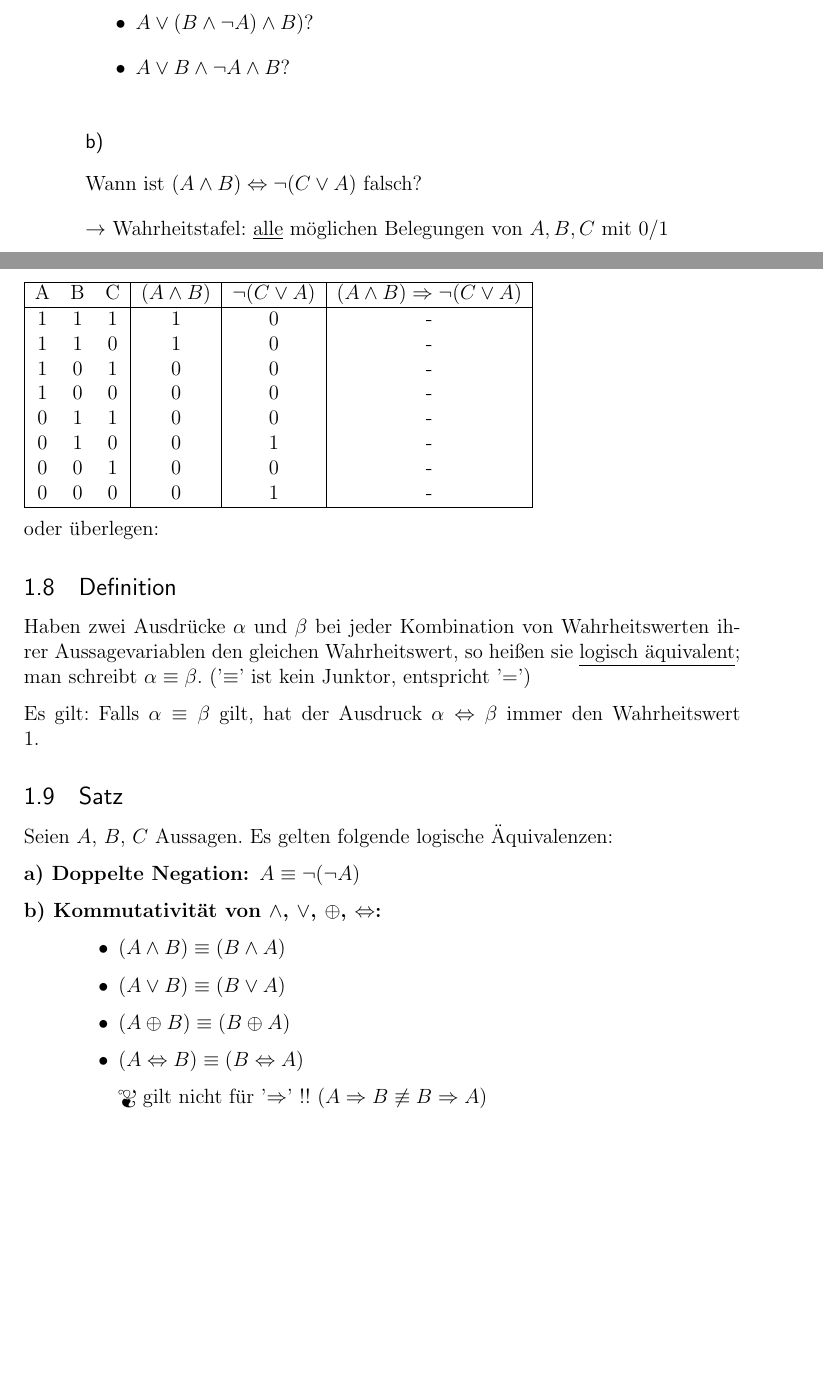
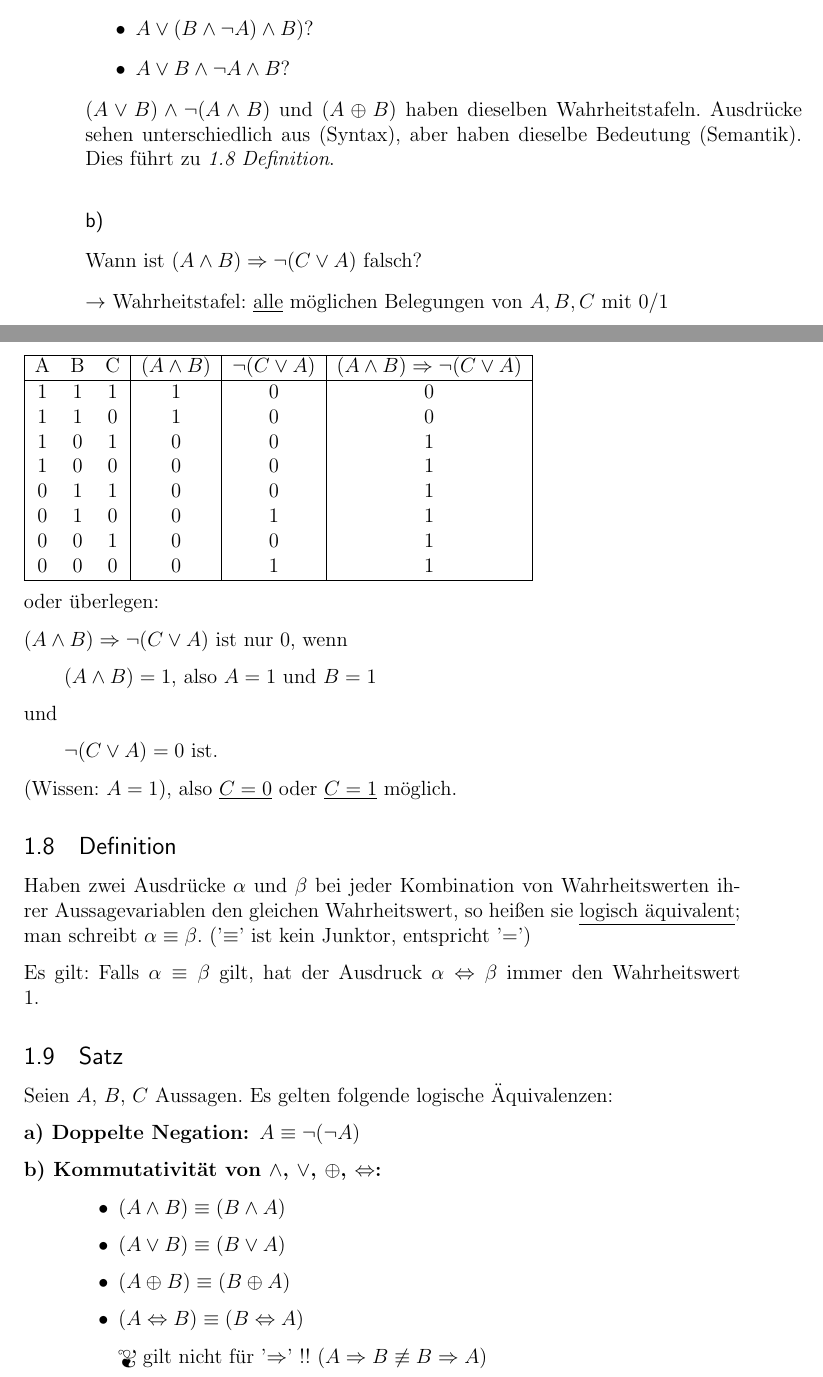
Before and after one commit to jwtue/DingesWolf-Mathe1-Dorn-WS1516, a LaTeX document (Mathematik_1.tex): two parts of pages 6 and 7 of 9, joined at a grey line, cut so that both start at the same text, the shorter picture padded with empty space. Compiled offline with pdfLaTeX.

Commit message:
Add missing content from October 19 lecture, plus some fixes and code style.

```diff
--- a/Mathematik_1.tex
+++ b/Mathematik_1.tex
@@ -273,30 +273,41 @@ Welche Wahrheitswerte ergeben sich für
 \item $A \lor B \wedge \neg A \wedge B$?
 \end{itemize}
 
+$(A \lor B) \wedge \neg (A \wedge B)$ und $(A \oplus B)$ haben dieselben Wahrheitstafeln.
+Ausdrücke sehen unterschiedlich aus (Syntax), aber haben dieselbe Bedeutung (Semantik). Dies führt zu \textit{1.8 Definition}.
 
 \subsubsection*{b)}
-Wann ist $(A \wedge B) \Leftrightarrow \neg (C \lor A)$ falsch?
+Wann ist $(A \wedge B) \Rightarrow \neg (C \lor A)$ falsch?
 
 $\rightarrow$ Wahrheitstafel:
 \underline{alle} möglichen Belegungen von $A, B, C$ mit $0 / 1$
 
-%% ToDo: ausfüllen
 \begin{tabular}{| c c c | c | c | c |}
 \hline
 A & B & C & $(A \wedge B)$ & $\neg(C \lor A)$ & $(A \wedge B) \Rightarrow \neg (C \lor A)$ \\
 \hline
-1 & 1 & 1 & 1 & 0 & - \\
-1 & 1 & 0 & 1 & 0 & - \\
-1 & 0 & 1 & 0 & 0 & - \\
-1 & 0 & 0 & 0 & 0 & - \\
-0 & 1 & 1 & 0 & 0 & - \\
-0 & 1 & 0 & 0 & 1 & - \\
-0 & 0 & 1 & 0 & 0 & - \\
-0 & 0 & 0 & 0 & 1 & - \\
+1 & 1 & 1 & 1 & 0 & 0 \\
+1 & 1 & 0 & 1 & 0 & 0 \\
+1 & 0 & 1 & 0 & 0 & 1 \\
+1 & 0 & 0 & 0 & 0 & 1 \\
+0 & 1 & 1 & 0 & 0 & 1 \\
+0 & 1 & 0 & 0 & 1 & 1 \\
+0 & 0 & 1 & 0 & 0 & 1 \\
+0 & 0 & 0 & 0 & 1 & 1 \\
 \hline
 \end{tabular}
 
 oder überlegen:
+
+$(A \wedge B) \Rightarrow \neg  (C \lor A)$ ist nur 0, wenn
+
+\qquad $(A \wedge B) = 1$, also $A = 1$ und $B = 1$
+
+und
+
+\qquad $\neg(C \lor A) = 0$ ist.
+
+(Wissen: $A = 1$), also $\underline{C = 0}$ oder $ \underline{C = 1}$ möglich.
 
 \subsection{Definition}
 
@@ -311,14 +322,17 @@ Es gelten folgende logische Äquivalenzen:
 \begin{description}
   \item[a) Doppelte Negation:]
   $A \equiv \neg(\neg A)$
+
   \item[b) Kommutativität von $\wedge$, $\lor$, $\oplus$, $\Leftrightarrow$:] \hfill
   \begin{itemize}
     \item $(A \wedge B) \equiv (B \wedge A)$
     \item $(A \lor B) \equiv (B \lor A)$
     \item $(A \oplus B) \equiv (B \oplus A)$
     \item $(A \Leftrightarrow B) \equiv (B \Leftrightarrow A)$
-    \item[] \attention gilt nicht für '$\Rightarrow$' !! ($A \Rightarrow B \not\equiv B \Rightarrow A$)
+
+    \attention gilt nicht für '$\Rightarrow$' !! ($A \Rightarrow B \not\equiv B \Rightarrow A$)
   \end{itemize}
+
   \item[c) Assoziativität von $\wedge$, $\lor$, $\oplus$, $\Leftrightarrow$:] \hfill
   \begin{itemize}
       \item $(A \wedge B) \wedge C \equiv A \wedge (B \wedge C)$
```
Also changed, not shown: Mathematik_1.pdf, Mathematik_1.tex (11 more changed lines).
